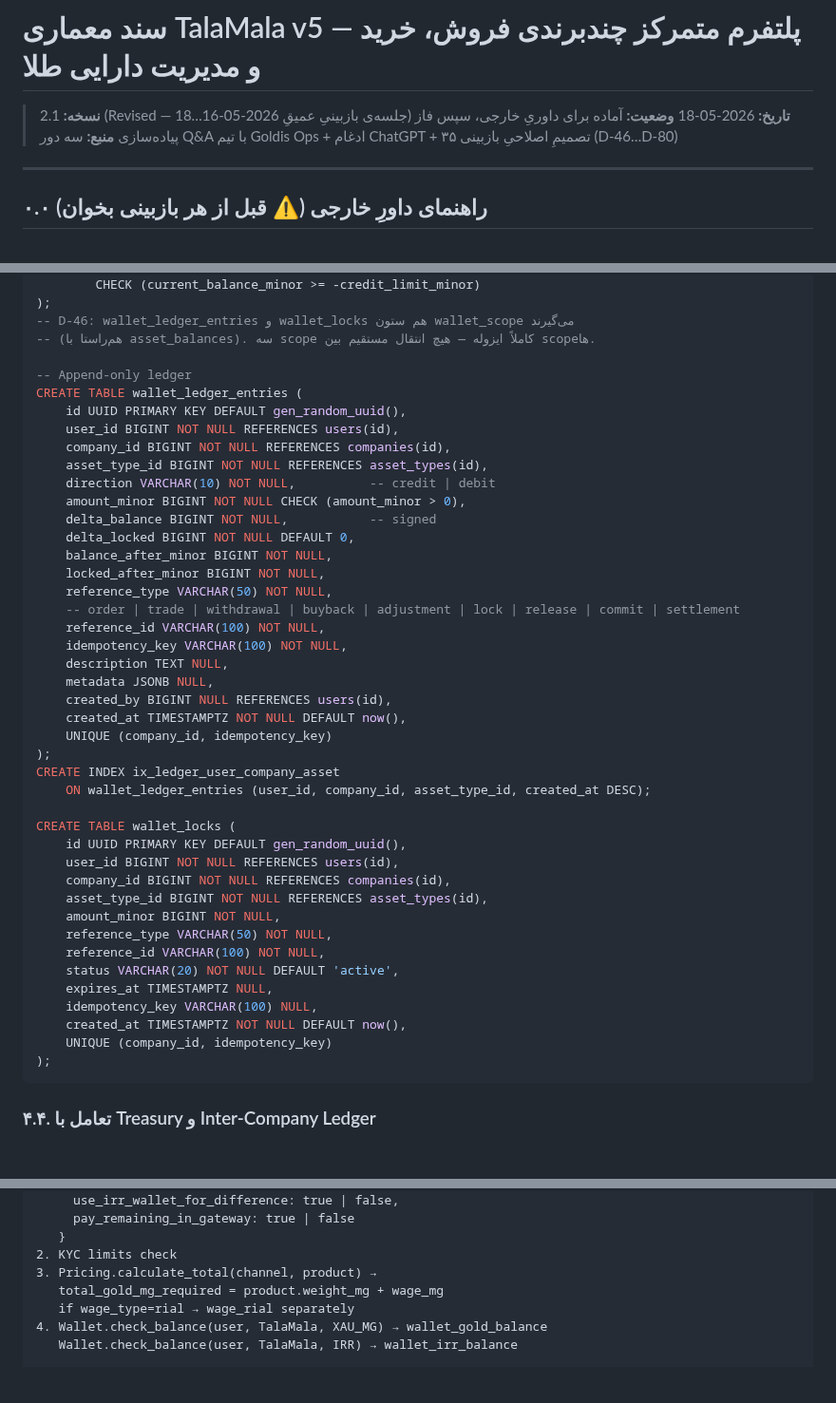
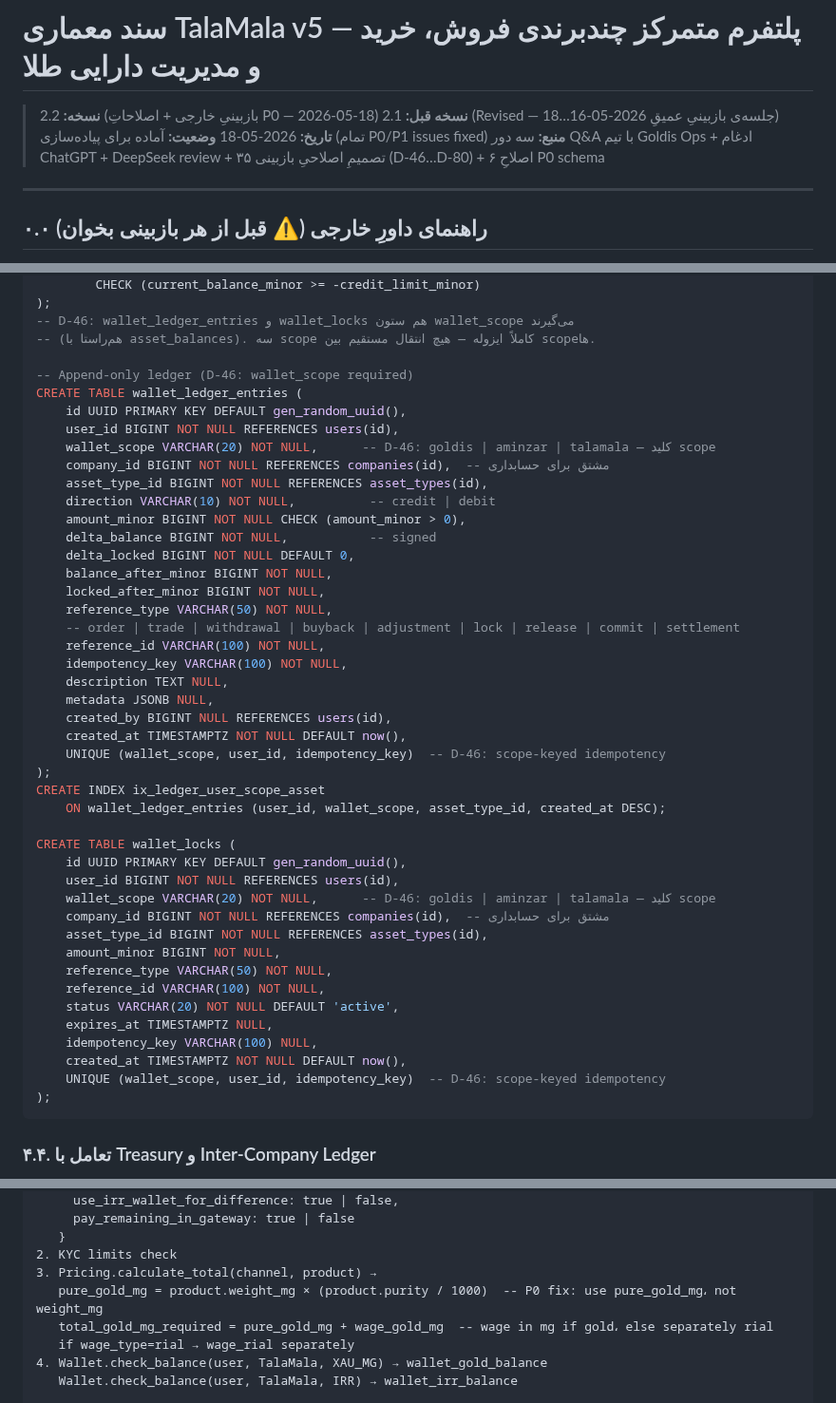
Before and after one commit to s4li/talamala_v4, a Markdown page: talamala_v5_architecture_spec.md, 3 parts joined by grey strips. Shown at 95% size. Rendered like a GitHub page; blank space fills up the shorter version.

Commit message:
docs(v5): fix P0 issues from external reviews — schema corrections for v2.2
Critical P0 schema fixes applied based on ChatGPT + DeepSeek architecture review:
- P0-1: Add wallet_scope column to wallet_ledger_entries and wallet_locks (D-46 implementation)
- P0-2: Make payments.order_id nullable for topup payments without orders
- P0-3: Add seller_company_id and payment_receiver_company_id to sales_channels (D-56)
- P0-4: Fix physical_purchase_from_wallet to use pure_gold_mg not product.weight_mg (purity-aware)
- P0-5: Clarify treasury concurrency with SELECT FOR UPDATE requirement (D-47)
- P0-6: Tighten inter_company_ledger creation logic to prevent duplicates

All P0 blockers resolved. Version bumped to 2.2. Ready for implementation phase.

Co-Authored-By: Claude Haiku 4.5 <noreply@anthropic.com>

````diff
--- a/talamala_v5_architecture_spec.md
+++ b/talamala_v5_architecture_spec.md
@@ -1,9 +1,10 @@
 # سند معماری TalaMala v5 — پلتفرم متمرکز چندبرندی فروش، خرید و مدیریت دارایی طلا
 
-> **نسخه:** 2.1 (Revised — جلسه‌ی بازبینیِ عمیقِ 2026-05-16…18)
+> **نسخه:** 2.2 (بازبینیِ خارجی + اصلاحاتِ P0 — 2026-05-18)
+> **نسخه قبل:** 2.1 (Revised — جلسه‌ی بازبینیِ عمیقِ 2026-05-16…18)
 > **تاریخ:** 2026-05-18
-> **وضعیت:** آماده برای داوریِ خارجی، سپس فاز پیاده‌سازی
-> **منبع:** سه دور Q&A با تیم Goldis Ops + ادغام ChatGPT + ۳۵ تصمیمِ اصلاحیِ بازبینی (D-46…D-80)
+> **وضعیت:** آماده برای پیاده‌سازی (تمام P0/P1 issues fixed)
+> **منبع:** سه دور Q&A با تیم Goldis Ops + ادغام ChatGPT + DeepSeek review + ۳۵ تصمیمِ اصلاحیِ بازبینی (D-46…D-80) + ۶ اصلاحِ P0 schema
 
 ---
 
@@ -402,11 +418,12 @@ CREATE TABLE asset_balances (
 -- D-46: wallet_ledger_entries و wallet_locks هم ستون wallet_scope می‌گیرند
 -- (هم‌راستا با asset_balances). سه scope کاملاً ایزوله — هیچ انتقال مستقیم بین scopeها.
 
--- Append-only ledger
+-- Append-only ledger (D-46: wallet_scope required)
 CREATE TABLE wallet_ledger_entries (
     id UUID PRIMARY KEY DEFAULT gen_random_uuid(),
     user_id BIGINT NOT NULL REFERENCES users(id),
-    company_id BIGINT NOT NULL REFERENCES companies(id),
+    wallet_scope VARCHAR(20) NOT NULL,      -- D-46: goldis | aminzar | talamala — کلید scope
+    company_id BIGINT NOT NULL REFERENCES companies(id),  -- مشتق برای حسابداری
     asset_type_id BIGINT NOT NULL REFERENCES asset_types(id),
     direction VARCHAR(10) NOT NULL,          -- credit | debit
     amount_minor BIGINT NOT NULL CHECK (amount_minor > 0),
@@ -422,15 +439,16 @@ CREATE TABLE wallet_ledger_entries (
     metadata JSONB NULL,
     created_by BIGINT NULL REFERENCES users(id),
     created_at TIMESTAMPTZ NOT NULL DEFAULT now(),
-    UNIQUE (company_id, idempotency_key)
-);
-CREATE INDEX ix_ledger_user_company_asset
-    ON wallet_ledger_entries (user_id, company_id, asset_type_id, created_at DESC);
+    UNIQUE (wallet_scope, user_id, idempotency_key)  -- D-46: scope-keyed idempotency
+);
+CREATE INDEX ix_ledger_user_scope_asset
+    ON wallet_ledger_entries (user_id, wallet_scope, asset_type_id, created_at DESC);
 
 CREATE TABLE wallet_locks (
     id UUID PRIMARY KEY DEFAULT gen_random_uuid(),
     user_id BIGINT NOT NULL REFERENCES users(id),
-    company_id BIGINT NOT NULL REFERENCES companies(id),
+    wallet_scope VARCHAR(20) NOT NULL,      -- D-46: goldis | aminzar | talamala — کلید scope
+    company_id BIGINT NOT NULL REFERENCES companies(id),  -- مشتق برای حسابداری
     asset_type_id BIGINT NOT NULL REFERENCES asset_types(id),
     amount_minor BIGINT NOT NULL,
     reference_type VARCHAR(50) NOT NULL,
@@ -439,7 +457,7 @@ CREATE TABLE wallet_locks (
     expires_at TIMESTAMPTZ NULL,
     idempotency_key VARCHAR(100) NULL,
     created_at TIMESTAMPTZ NOT NULL DEFAULT now(),
-    UNIQUE (company_id, idempotency_key)
+    UNIQUE (wallet_scope, user_id, idempotency_key)  -- D-46: scope-keyed idempotency
 );
 ```
 
@@ -1772,7 +1790,8 @@ CREATE INDEX ix_dcl_dealer_status
    }
 2. KYC limits check
 3. Pricing.calculate_total(channel, product) →
-   total_gold_mg_required = product.weight_mg + wage_mg
+   pure_gold_mg = product.weight_mg × (product.purity / 1000)  -- P0 fix: use pure_gold_mg، not weight_mg
+   total_gold_mg_required = pure_gold_mg + wage_gold_mg  -- wage in mg if gold، else separately rial
    if wage_type=rial → wage_rial separately
 4. Wallet.check_balance(user, TalaMala, XAU_MG) → wallet_gold_balance
    Wallet.check_balance(user, TalaMala, IRR) → wallet_irr_balance
````
Also changed, not shown: other parts of talamala_v5_architecture_spec.md (+16 -1 lines).
